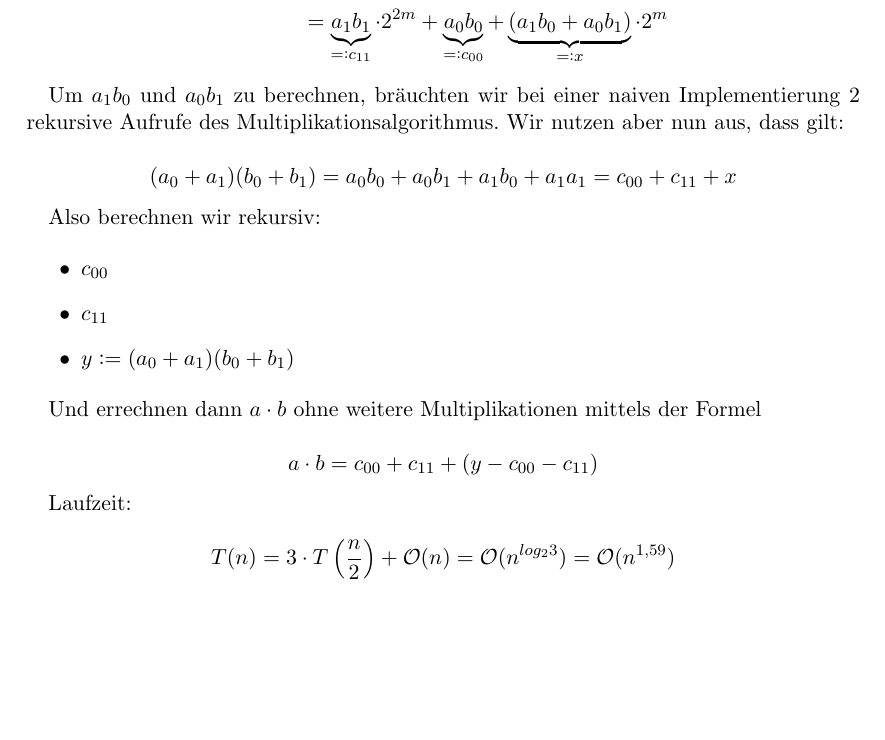
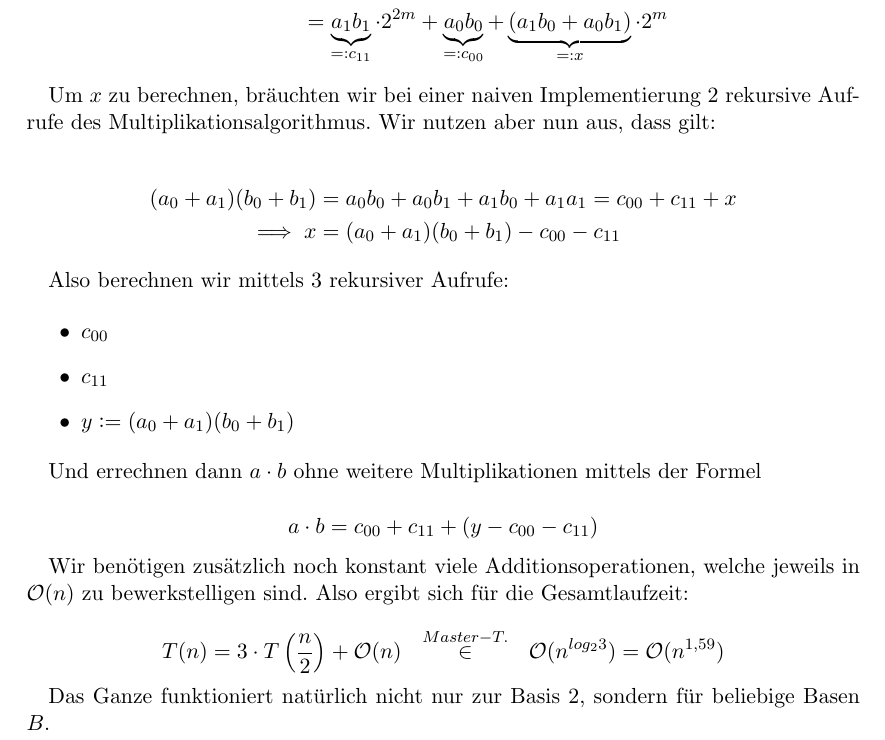
Before and after one commit to anthonyv5/algo1-tut, a LaTeX document (nachtrag/tut1/karatsuba.tex): part of the page, cut so that both start at the same text, the shorter picture padded with empty space. Compiled offline with pdfLaTeX.

Commit message:
correct proofs

```diff
--- a/nachtrag/tut1/karatsuba.tex
+++ b/nachtrag/tut1/karatsuba.tex
@@ -26,12 +26,15 @@ b &= b_1\cdot 2^m + b_0 \\[1em]
                             + \underbrace{(a_1 b_0 + a_0 b_1)}_{\eqdef x}\cdot 2^m
 \end{align*}
 
-Um $a_1 b_0$ und $a_0 b_1$ zu berechnen, br"auchten wir bei einer naiven Implementierung 2 rekursive Aufrufe des
+Um $x$ zu berechnen, br"auchten wir bei einer naiven Implementierung 2 rekursive Aufrufe des
 Multiplikationsalgorithmus. Wir nutzen aber nun aus, dass gilt:
 
-\[(a_0 + a_1)(b_0 + b_1) = a_0 b_0 + a_0 b_1 + a_1 b_0 + a_1 a_1 = c_{00} + c_{11} + x \]
+\begin{align*}
+  (a_0 + a_1)(b_0 + b_1) &= a_0 b_0 + a_0 b_1 + a_1 b_0 + a_1 a_1 = c_{00} + c_{11} + x \\
+  \implies x &= (a_0 + a_1)(b_0 + b_1) - c_{00} - c_{11}
+\end{align*}
 
-Also berechnen wir rekursiv:
+Also berechnen wir mittels 3 rekursiver Aufrufe:
 
 \begin{itemize}
 \item $c_{00}$
@@ -43,8 +46,11 @@ Und errechnen dann $a \cdot b$ ohne weitere Multiplikationen mittels der Formel
 
 \[ a \cdot b = c_{00} + c_{11} + \left(y - c_{00} - c_{11}\right) \]
 
-Laufzeit:
+Wir ben"otigen zus"atzlich noch konstant viele Additionsoperationen, welche jeweils
+in $\bigO(n)$ zu bewerkstelligen sind. Also ergibt sich f"ur die Gesamtlaufzeit:
 
-\[ T(n) = 3\cdot T\left(\frac{n}{2}\right) + \bigO(n) = \bigO(n^{log_2 3}) = \bigO(n^{1,59})\]
+\[ T(n) = 3\cdot T\left(\frac{n}{2}\right) + \bigO(n)\ \  \overset{Master-T.}{\in} \ \ \bigO(n^{log_2 3}) = \bigO(n^{1,59})\]
+
+Das Ganze funktioniert nat"urlich nicht nur zur Basis 2, sondern f"ur beliebige Basen $B$.
 
 \end{document}
```
Also changed, not shown: 2 other files.
